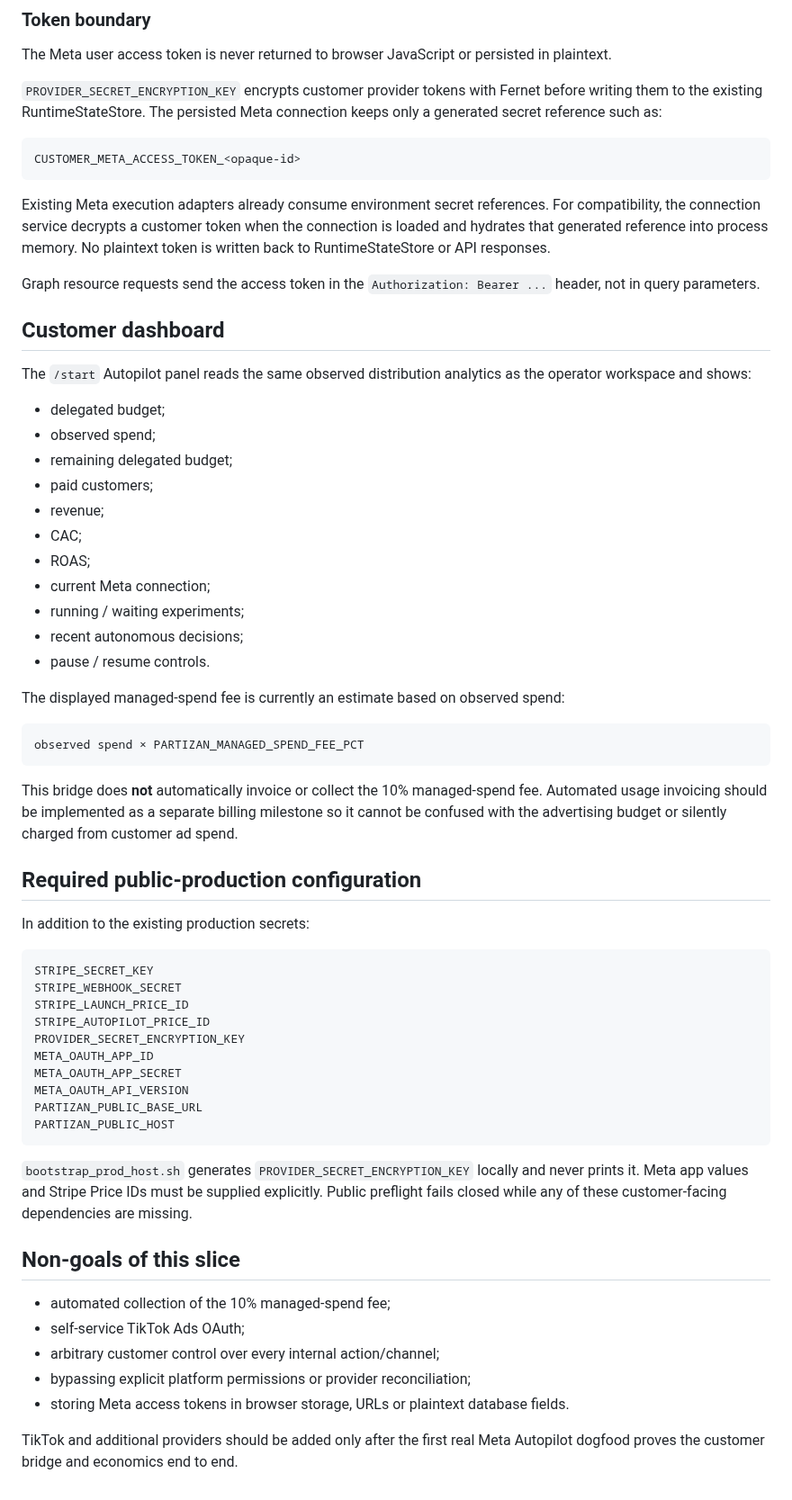
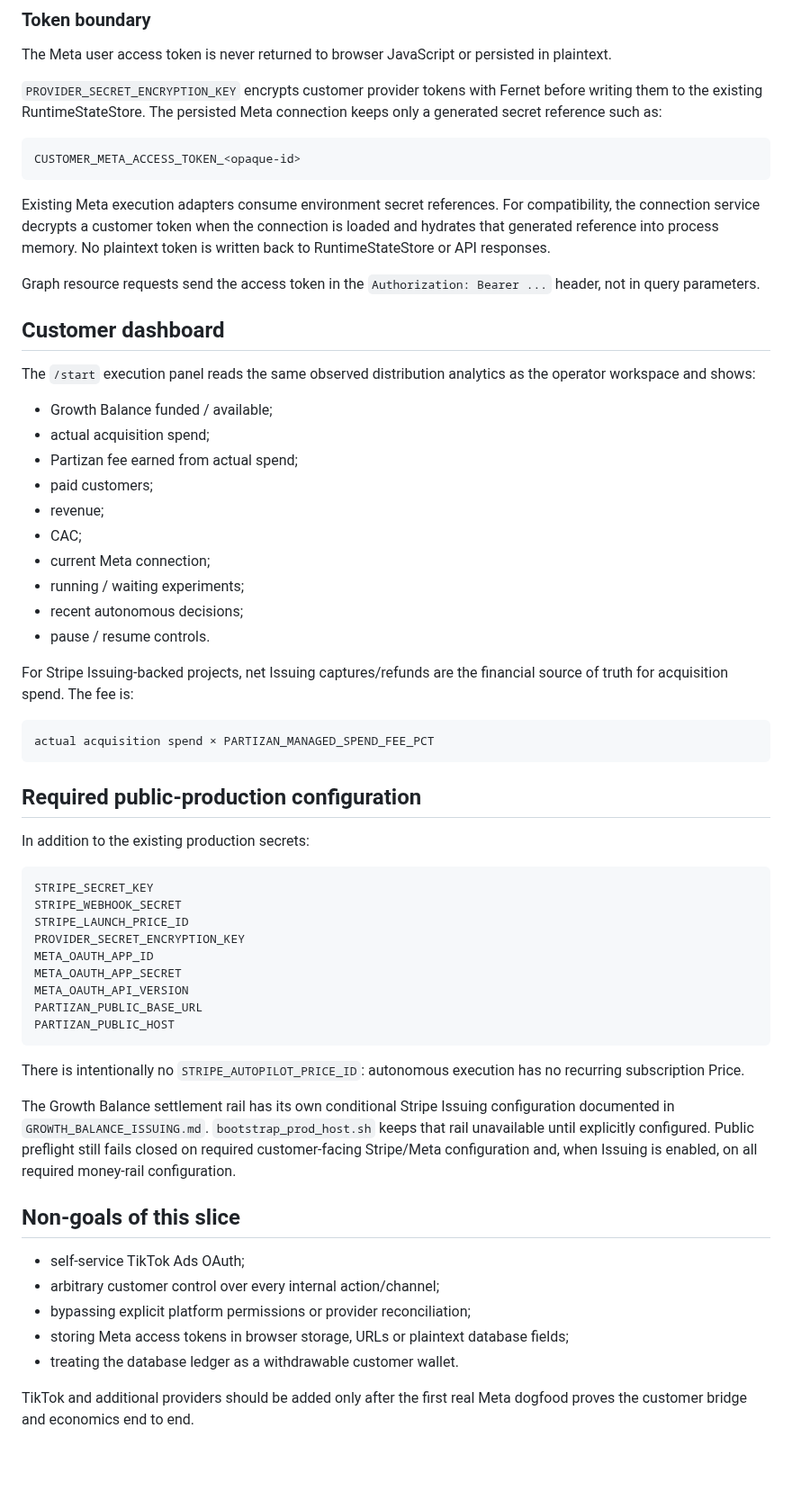
Before and after one commit to vladimirutkin2mn-lgtm/Partizan_bot, a Markdown page: docs/CUSTOMER_AUTOPILOT.md, the part around one of its changes. Shown at 90% size. GitHub-like rendering; blank space fills up the shorter version.

````diff
--- a/docs/CUSTOMER_AUTOPILOT.md
+++ b/docs/CUSTOMER_AUTOPILOT.md
@@ -88,33 +84,30 @@ The Meta user access token is never returned to browser JavaScript or persisted
 CUSTOMER_META_ACCESS_TOKEN_<opaque-id>
 ```
 
-Existing Meta execution adapters already consume environment secret references. For compatibility, the connection service decrypts a customer token when the connection is loaded and hydrates that generated reference into process memory. No plaintext token is written back to RuntimeStateStore or API responses.
+Existing Meta execution adapters consume environment secret references. For compatibility, the connection service decrypts a customer token when the connection is loaded and hydrates that generated reference into process memory. No plaintext token is written back to RuntimeStateStore or API responses.
 
 Graph resource requests send the access token in the `Authorization: Bearer ...` header, not in query parameters.
 
 ## Customer dashboard
 
-The `/start` Autopilot panel reads the same observed distribution analytics as the operator workspace and shows:
+The `/start` execution panel reads the same observed distribution analytics as the operator workspace and shows:
 
-- delegated budget;
-- observed spend;
-- remaining delegated budget;
+- Growth Balance funded / available;
+- actual acquisition spend;
+- Partizan fee earned from actual spend;
 - paid customers;
 - revenue;
 - CAC;
-- ROAS;
 - current Meta connection;
 - running / waiting experiments;
 - recent autonomous decisions;
 - pause / resume controls.
 
-The displayed managed-spend fee is currently an estimate based on observed spend:
+For Stripe Issuing-backed projects, net Issuing captures/refunds are the financial source of truth for acquisition spend. The fee is:
 
 ```text
-observed spend × PARTIZAN_MANAGED_SPEND_FEE_PCT
+actual acquisition spend × PARTIZAN_MANAGED_SPEND_FEE_PCT
 ```
-
-This bridge does **not** automatically invoice or collect the 10% managed-spend fee. Automated usage invoicing should be implemented as a separate billing milestone so it cannot be confused with the advertising budget or silently charged from customer ad spend.
 
 ## Required public-production configuration
 
@@ -124,7 +117,6 @@ In addition to the existing production secrets:
 STRIPE_SECRET_KEY
 STRIPE_WEBHOOK_SECRET
 STRIPE_LAUNCH_PRICE_ID
-STRIPE_AUTOPILOT_PRICE_ID
 PROVIDER_SECRET_ENCRYPTION_KEY
 META_OAUTH_APP_ID
 META_OAUTH_APP_SECRET
@@ -133,14 +125,16 @@ PARTIZAN_PUBLIC_BASE_URL
 PARTIZAN_PUBLIC_HOST
 ```
 
-`bootstrap_prod_host.sh` generates `PROVIDER_SECRET_ENCRYPTION_KEY` locally and never prints it. Meta app values and Stripe Price IDs must be supplied explicitly. Public preflight fails closed while any of these customer-facing dependencies are missing.
+There is intentionally no `STRIPE_AUTOPILOT_PRICE_ID`: autonomous execution has no recurring subscription Price.
+
+The Growth Balance settlement rail has its own conditional Stripe Issuing configuration documented in `GROWTH_BALANCE_ISSUING.md`. `bootstrap_prod_host.sh` keeps that rail unavailable until explicitly configured. Public preflight still fails closed on required customer-facing Stripe/Meta configuration and, when Issuing is enabled, on all required money-rail configuration.
 
 ## Non-goals of this slice
 
-- automated collection of the 10% managed-spend fee;
 - self-service TikTok Ads OAuth;
 - arbitrary customer control over every internal action/channel;
 - bypassing explicit platform permissions or provider reconciliation;
-- storing Meta access tokens in browser storage, URLs or plaintext database fields.
+- storing Meta access tokens in browser storage, URLs or plaintext database fields;
+- treating the database ledger as a withdrawable customer wallet.
 
-TikTok and additional providers should be added only after the first real Meta Autopilot dogfood proves the customer bridge and economics end to end.
+TikTok and additional providers should be added only after the first real Meta dogfood proves the customer bridge and economics end to end.
````
Also changed, not shown: other parts of docs/CUSTOMER_AUTOPILOT.md (+38 -42 lines).
